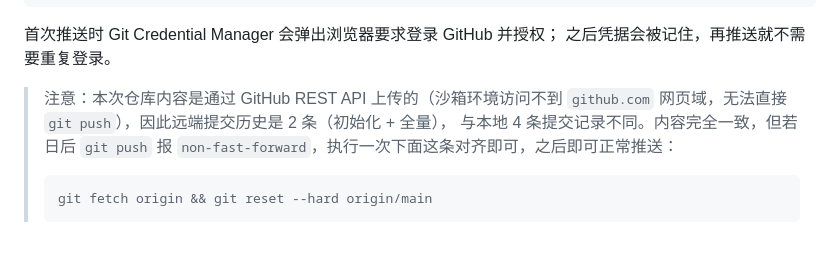
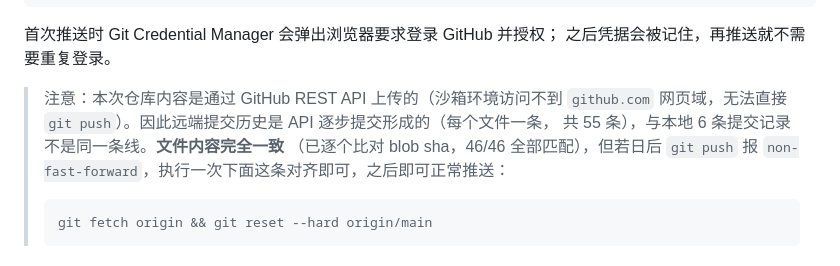
Before and after one commit to pineapplesliceer/digital-transformation-nlp-thesis, a Markdown page: GitHub仓库与更新说明.md, the part around the change. Drawn GitHub-style.

Commit message:
同步本地改动：GitHub仓库与更新说明.md

````diff
--- a/GitHub仓库与更新说明.md
+++ b/GitHub仓库与更新说明.md
@@ -41,8 +41,9 @@ git push origin main
 之后凭据会被记住，再推送就不需要重复登录。
 
 > 注意：本次仓库内容是通过 GitHub REST API 上传的（沙箱环境访问不到 `github.com`
-> 网页域，无法直接 `git push`），因此远端提交历史是 2 条（初始化 + 全量），
-> 与本地 4 条提交记录不同。内容完全一致，但若日后 `git push` 报
+> 网页域，无法直接 `git push`）。因此远端提交历史是 API 逐步提交形成的（每个文件一条，
+> 共 55 条），与本地 6 条提交记录不是同一条线。**文件内容完全一致**
+> （已逐个比对 blob sha，46/46 全部匹配），但若日后 `git push` 报
 > `non-fast-forward`，执行一次下面这条对齐即可，之后即可正常推送：
 >
 > ```bash
````
